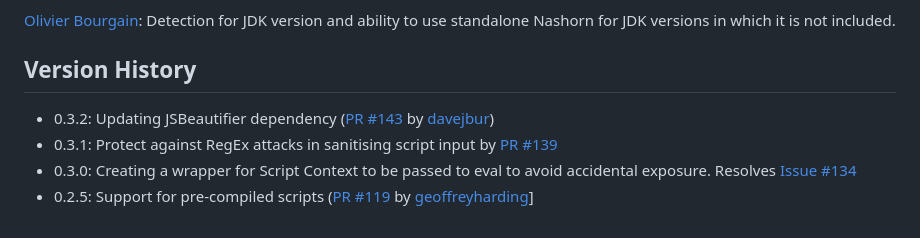
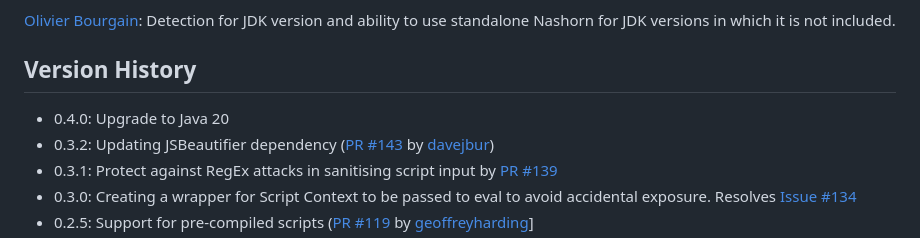
Before and after one commit to javadelight/delight-nashorn-sandbox, a Markdown page: README.md, the part around the change. Rendered like a GitHub page.

```diff
--- a/README.md
+++ b/README.md
@@ -110,6 +110,7 @@ for JS evaluation and better handling of monitoring for threads for possible CPU
 
 ## Version History
 
+- 0.4.0: Upgrade to Java 20
 - 0.3.2: Updating JSBeautifier dependency ([PR #143](https://github.com/javadelight/delight-nashorn-sandbox/pull/143) by [davejbur](https://github.com/davejbur))
 - 0.3.1: Protect against RegEx attacks in sanitising script input by [PR #139](https://github.com/javadelight/delight-nashorn-sandbox/pull/139)
 - 0.3.0: Creating a wrapper for Script Context to be passed to eval to avoid accidental exposure. Resolves [Issue #134](https://github.com/javadelight/delight-nashorn-sandbox/issues/134)
```
